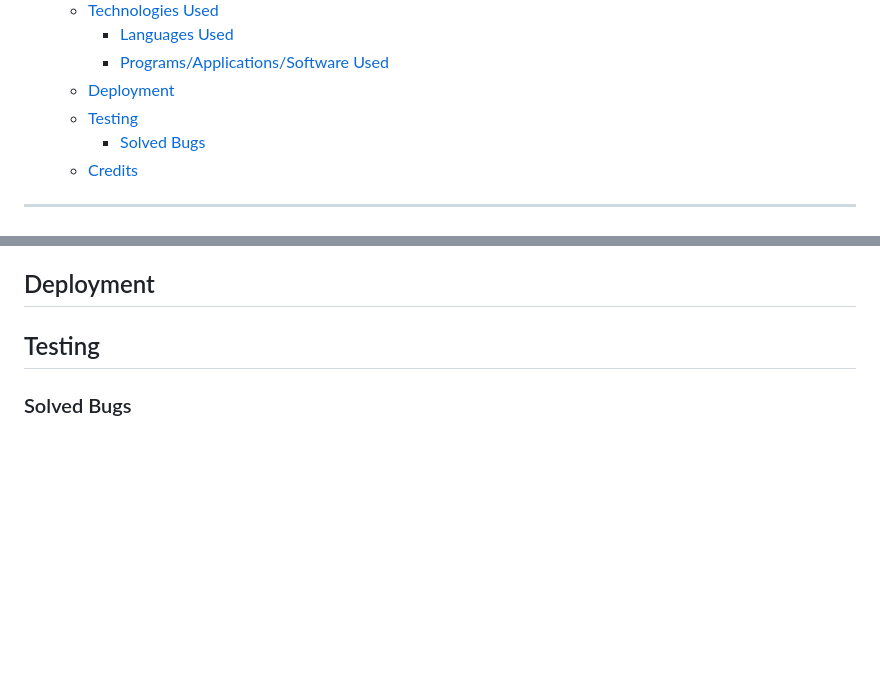
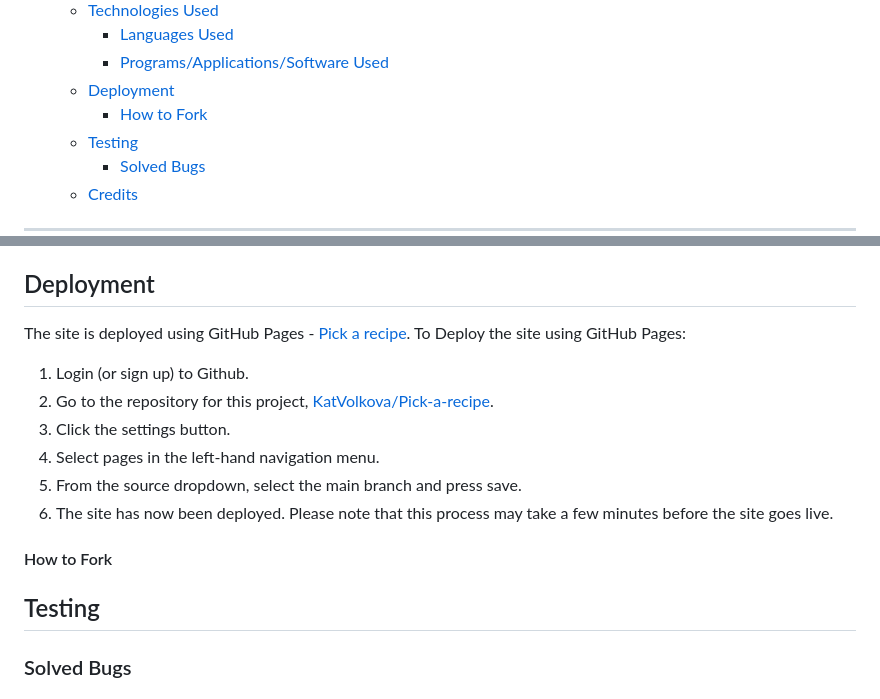
Before and after one commit to KatVolkova/pick-a-recipe, a Markdown page: README.md, 2 parts joined by grey strips. Drawn GitHub-style; blank space fills up the shorter version.

Commit message:
Add deployment steps to deployment section

```diff
--- a/README.md
+++ b/README.md
@@ -17,6 +17,7 @@
     - [Languages Used](#languages-used)
     - [Programs/Applications/Software Used](#programsapplicationssoftware-used)
   - [Deployment](#deployment)
+      - [How to Fork](#how-to-fork)
   - [Testing](#testing)
     - [Solved Bugs](#solved-bugs)
   - [Credits](#credits)
@@ -86,6 +87,18 @@ HTML, CSS, JavaScript
 - Codeanywhere has been used as an IDE
 
 ## Deployment
+
+The site is deployed using GitHub Pages - [Pick a recipe](https://katvolkova.github.io/pick-a-recipe/).
+To Deploy the site using GitHub Pages:
+
+1. Login (or sign up) to Github.
+2. Go to the repository for this project, [KatVolkova/Pick-a-recipe](https://github.com/KatVolkova/pick-a-recipe).
+3. Click the settings button.
+4. Select pages in the left-hand navigation menu.
+5. From the source dropdown, select the main branch and press save.
+6. The site has now been deployed. Please note that this process may take a few minutes before the site goes live.
+
+#### How to Fork
 ## Testing
 ### Solved Bugs
 ## Credits
```
